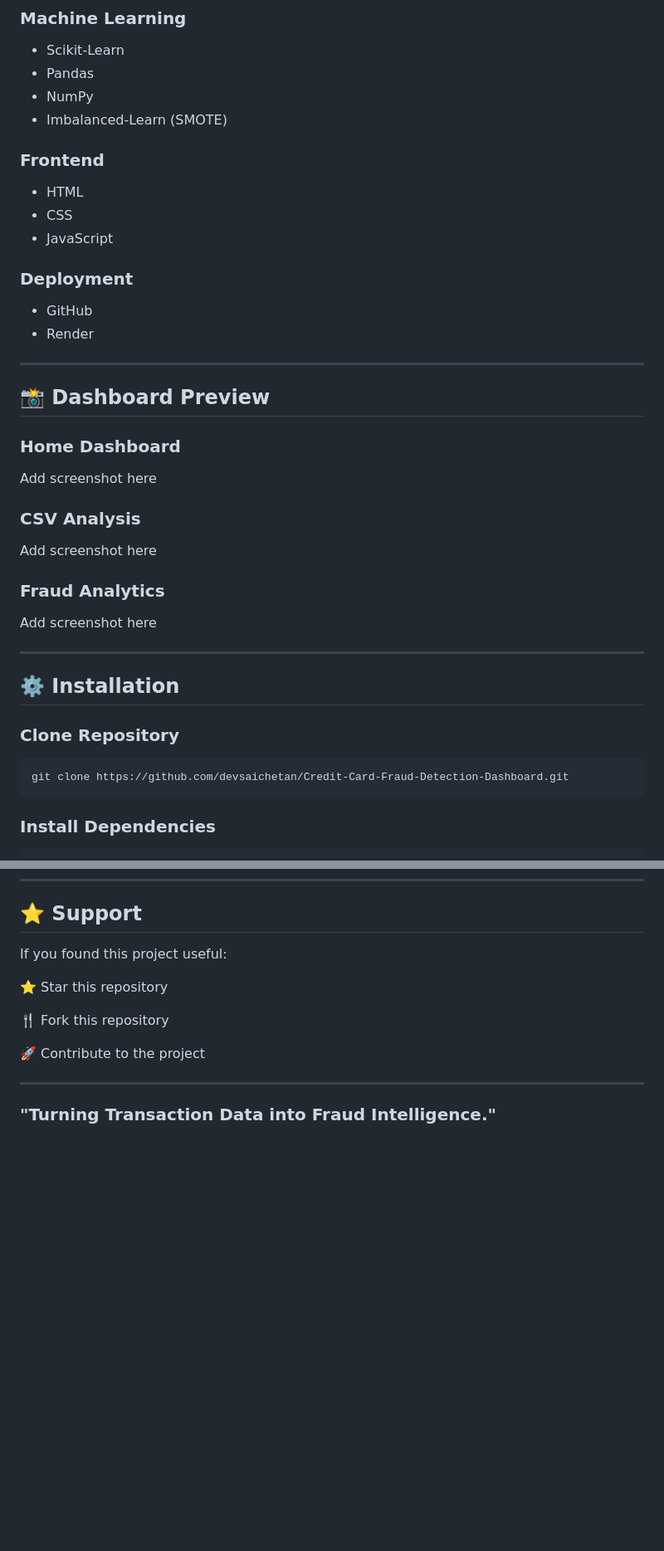
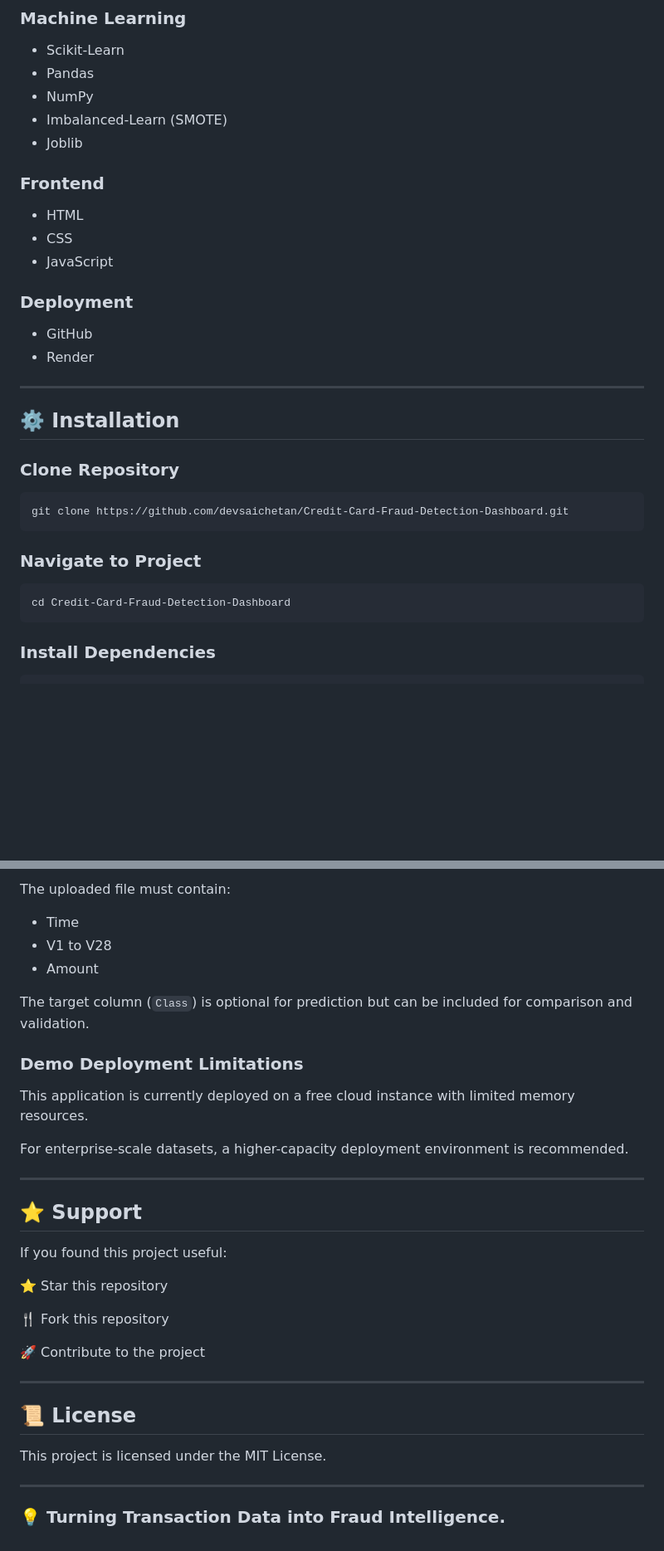
Before and after one commit to devsaichetan/Credit-Card-Fraud-Detection-Dashboard, a Markdown page: README.md, 2 parts joined by grey strips. Shown at 83% size. Rendered like a GitHub page; blank space fills up the shorter version.

````diff
--- a/README.md
+++ b/README.md
@@ -110,6 +132,7 @@ Credit-Card-Fraud-Detection-Dashboard/
 * Pandas
 * NumPy
 * Imbalanced-Learn (SMOTE)
+* Joblib
 
 ### Frontend
 
@@ -124,28 +147,18 @@ Credit-Card-Fraud-Detection-Dashboard/
 
 ---
 
-## 📸 Dashboard Preview
-
-### Home Dashboard
-
-Add screenshot here
-
-### CSV Analysis
-
-Add screenshot here
-
-### Fraud Analytics
-
-Add screenshot here
-
----
-
 ## ⚙️ Installation
 
 ### Clone Repository
 
 ```bash
 git clone https://github.com/devsaichetan/Credit-Card-Fraud-Detection-Dashboard.git
+```
+
+### Navigate to Project
+
+```bash
+cd Credit-Card-Fraud-Detection-Dashboard
 ```
 
 ### Install Dependencies
@@ -205,3 +251,18 @@ B.Tech CSE | Machine Learning Enthusiast | FastAPI Developer
+The uploaded file must contain:
+
+* Time
+* V1 to V28
+* Amount
+
+The target column (`Class`) is optional for prediction but can be included for comparison and validation.
+
+### Demo Deployment Limitations
+
+This application is currently deployed on a free cloud instance with limited memory resources.
+
+For enterprise-scale datasets, a higher-capacity deployment environment is recommended.
+
+----
 
 ## ⭐ Support
 
@@ -215,4 +276,10 @@ If you found this project useful:
 
 ---
 
-### "Turning Transaction Data into Fraud Intelligence."
+## 📜 License
+
+This project is licensed under the MIT License.
+
+---
+
+### 💡 Turning Transaction Data into Fraud Intelligence.
````
Also changed, not shown: other parts of README.md (+88 -33 lines).
